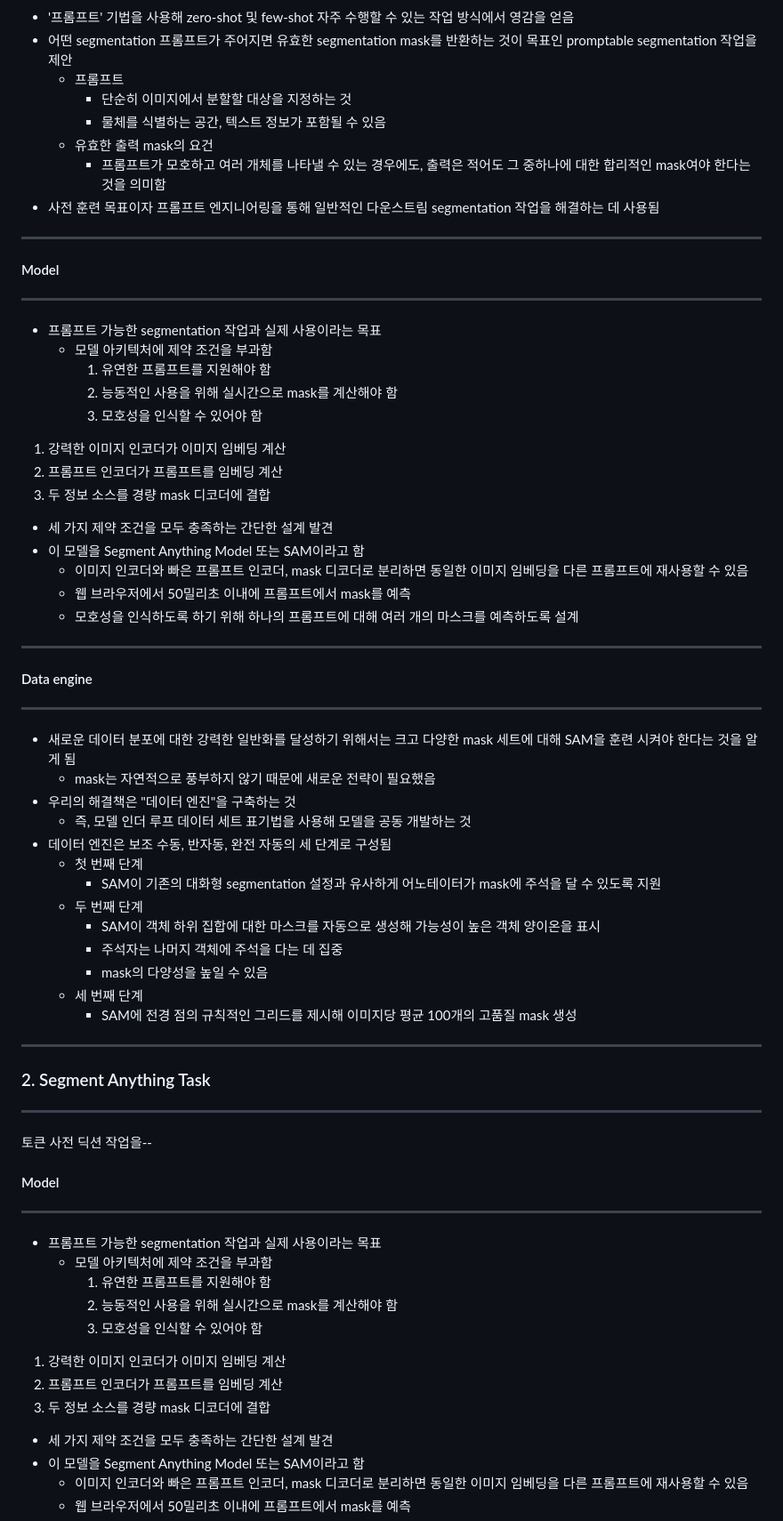
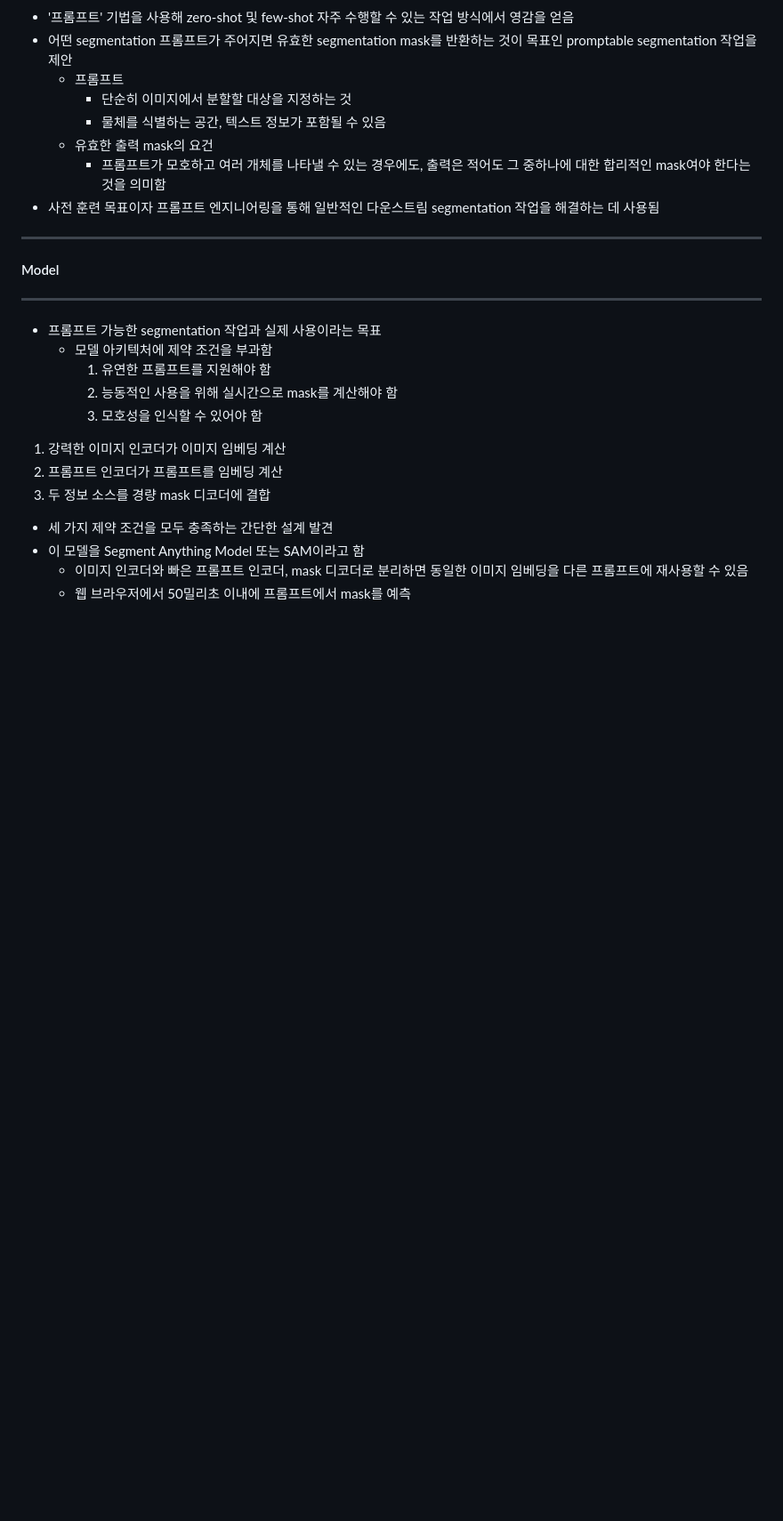
Before and after one commit to vieisi8/aiffel_review, a Markdown page: Slow_Paper/Segment_Anything/README.md, the part around one of its changes. Shown at 89% size. Rendered like a GitHub page; blank space fills up the shorter version.

Commit message:
modify Segment Anything README.md

```diff
--- a/Slow_Paper/Segment_Anything/README.md
+++ b/Slow_Paper/Segment_Anything/README.md
@@ -56,52 +56,6 @@
   - 사전 훈련 목표이자 프롬프트 엔지니어링을 통해 일반적인 다운스트림 segmentation 작업을 해결하는 데 사용됨
 
 ---
-
-#### Model
-
----
-
-  - 프롬프트 가능한 segmentation 작업과 실제 사용이라는 목표
-    - 모델 아키텍처에 제약 조건을 부과함
-      1. 유연한 프롬프트를 지원해야 함
-      2. 능동적인 사용을 위해 실시간으로 mask를 계산해야 함
-      3. 모호성을 인식할 수 있어야 함
-  1. 강력한 이미지 인코더가 이미지 임베딩 계산
-  2. 프롬프트 인코더가 프롬프트를 임베딩 계산
-  3. 두 정보 소스를 경량 mask 디코더에 결합
-  - 세 가지 제약 조건을 모두 충족하는 간단한 설계 발견
-  - 이 모델을 Segment Anything Model 또는 SAM이라고 함
-    - 이미지 인코더와 빠은 프롬프트 인코더, mask 디코더로 분리하면 동일한 이미지 임베딩을 다른 프롬프트에 재사용할 수 있음
-    - 웹 브라우저에서 50밀리초 이내에 프롬프트에서 mask를 예측
-    - 모호성을 인식하도록 하기 위해 하나의 프롬프트에 대해 여러 개의 마스크를 예측하도록 설계
-
----
-
-#### Data engine
-
----
-
-  - 새로운 데이터 분포에 대한 강력한 일반화를 달성하기 위해서는 크고 다양한 mask 세트에 대해 SAM을 훈련 시켜야 한다는 것을 알게 됨
-    - mask는 자연적으로 풍부하지 않기 때문에 새로운 전략이 필요했음
-  - 우리의 해결책은 "데이터 엔진"을 구축하는 것
-    - 즉, 모델 인더 루프 데이터 세트 표기법을 사용해 모델을 공동 개발하는 것
-  - 데이터 엔진은 보조 수동, 반자동, 완전 자동의 세 단계로 구성됨
-    - 첫 번째 단계
-      - SAM이 기존의 대화형 segmentation 설정과 유사하게 어노테이터가 mask에 주석을 달 수 있도록 지원
-    - 두 번째 단계
-      - SAM이 객체 하위 집합에 대한 마스크를 자동으로 생성해 가능성이 높은 객체 양이온을 표시
-      - 주석자는 나머지 객체에 주석을 다는 데 집중
-      - mask의 다양성을 높일 수 있음
-    - 세 번째 단계
-      - SAM에 전경 점의 규칙적인 그리드를 제시해 이미지당 평균 100개의 고품질 mask 생성
-
----
-
-### 2. Segment Anything Task
-
----
-
-토큰 사전 딕션 작업을--
 
 #### Model
 
```
Also changed, not shown: other parts of Slow_Paper/Segment_Anything/README.md (+35 -1 lines).
